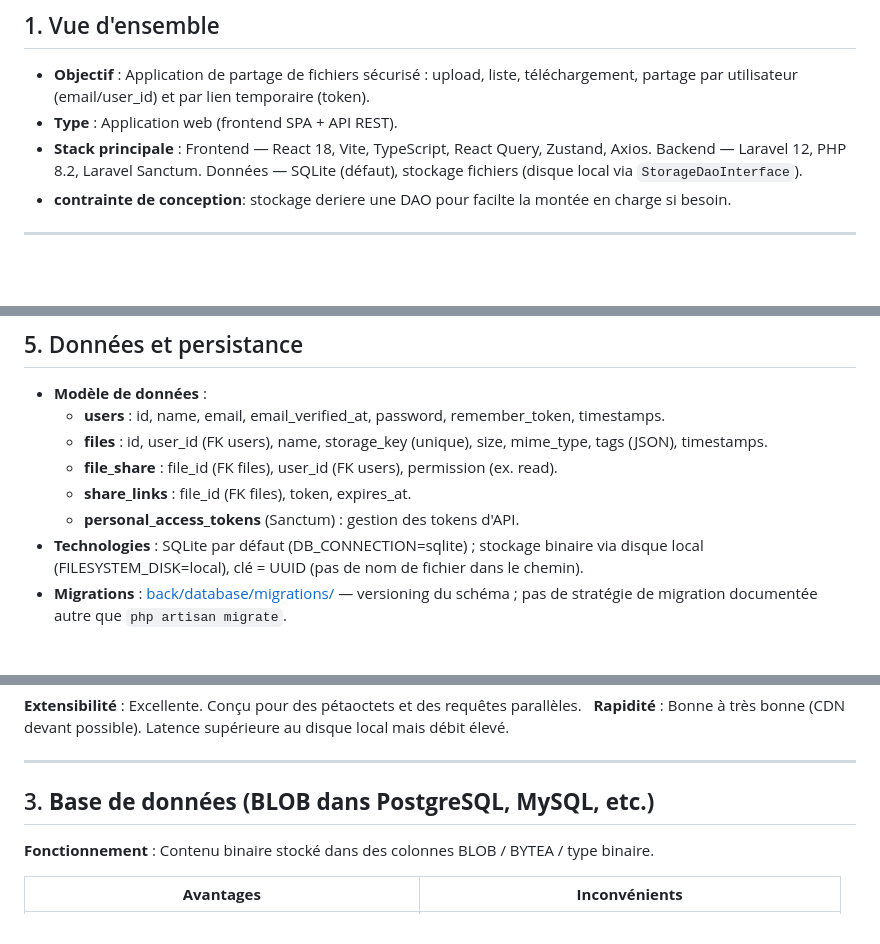
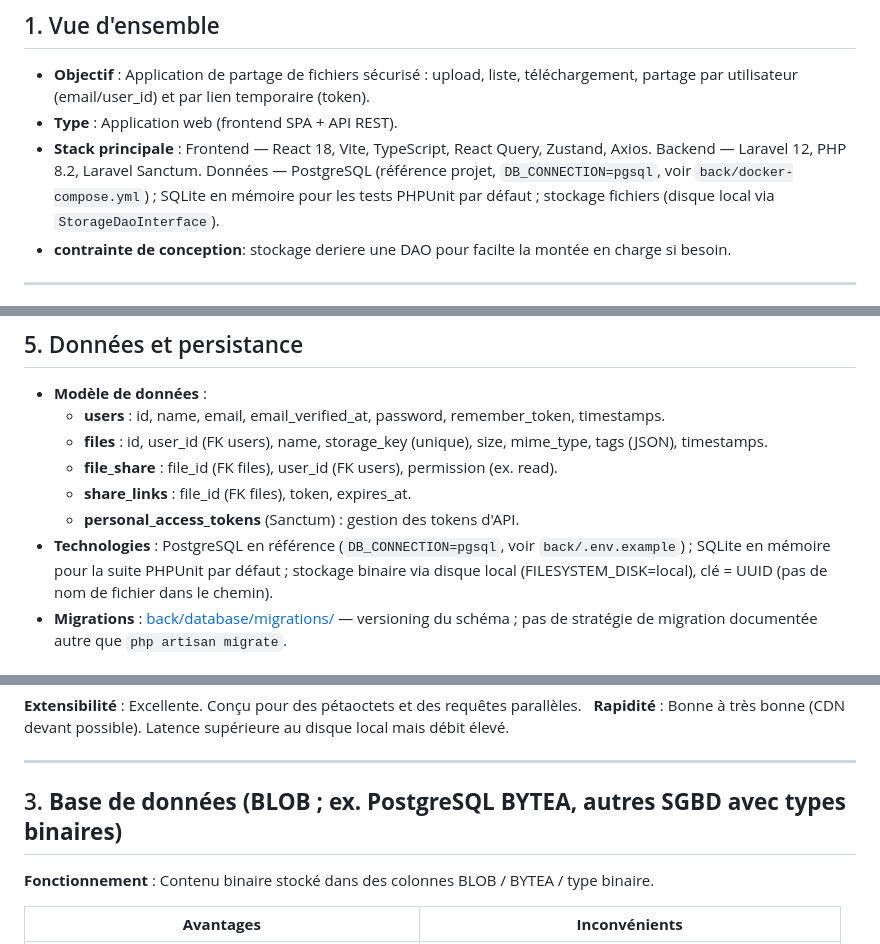
Before and after one commit to laurentcoufinal/projet4, a Markdown page: docs/architecture.md, 3 parts joined by grey strips. GitHub-like rendering; blank space fills up the shorter version.

```diff
--- a/docs/architecture.md
+++ b/docs/architecture.md
@@ -4,7 +4,7 @@
 
 - **Objectif** : Application de partage de fichiers sécurisé : upload, liste, téléchargement, partage par utilisateur (email/user_id) et par lien temporaire (token).
 - **Type** : Application web (frontend SPA + API REST).
-- **Stack principale** : Frontend — React 18, Vite, TypeScript, React Query, Zustand, Axios. Backend — Laravel 12, PHP 8.2, Laravel Sanctum. Données — SQLite (défaut), stockage fichiers (disque local via `StorageDaoInterface`).
+- **Stack principale** : Frontend — React 18, Vite, TypeScript, React Query, Zustand, Axios. Backend — Laravel 12, PHP 8.2, Laravel Sanctum. Données — PostgreSQL (référence projet, `DB_CONNECTION=pgsql`, voir `back/docker-compose.yml`) ; SQLite en mémoire pour les tests PHPUnit par défaut ; stockage fichiers (disque local via `StorageDaoInterface`).
 - **contrainte de conception**: stockage deriere une DAO pour facilte la montée en charge si besoin.
 
 ---
@@ -84,7 +84,7 @@ Cette section décrit l'usage de DataShare par un **utilisateur final** : les pa
   - **file_share** : file_id (FK files), user_id (FK users), permission (ex. read).
   - **share_links** : file_id (FK files), token, expires_at.
   - **personal_access_tokens** (Sanctum) : gestion des tokens d'API.
-- **Technologies** : SQLite par défaut (DB_CONNECTION=sqlite) ; stockage binaire via disque local (FILESYSTEM_DISK=local), clé = UUID (pas de nom de fichier dans le chemin).
+- **Technologies** : PostgreSQL en référence (`DB_CONNECTION=pgsql`, voir `back/.env.example`) ; SQLite en mémoire pour la suite PHPUnit par défaut ; stockage binaire via disque local (FILESYSTEM_DISK=local), clé = UUID (pas de nom de fichier dans le chemin).
 - **Migrations** : [back/database/migrations/](/back/database/migrations) — versioning du schéma ; pas de stratégie de migration documentée autre que `php artisan migrate`.
 
 ## 6. Domain-Driven Design
@@ -238,7 +238,7 @@ Voici les principales options, avec avantages, inconvénients, extensibilité et
 
 ---
 
-## 3. **Base de données (BLOB dans PostgreSQL, MySQL, etc.)**
+## 3. **Base de données (BLOB ; ex. PostgreSQL BYTEA, autres SGBD avec types binaires)**
 
 **Fonctionnement** : Contenu binaire stocké dans des colonnes BLOB / BYTEA / type binaire.
 
```
Also changed, not shown: Fonctionnalite.md (+1 -1 lines), MAINTENANCE.md (+4 -4 lines).
